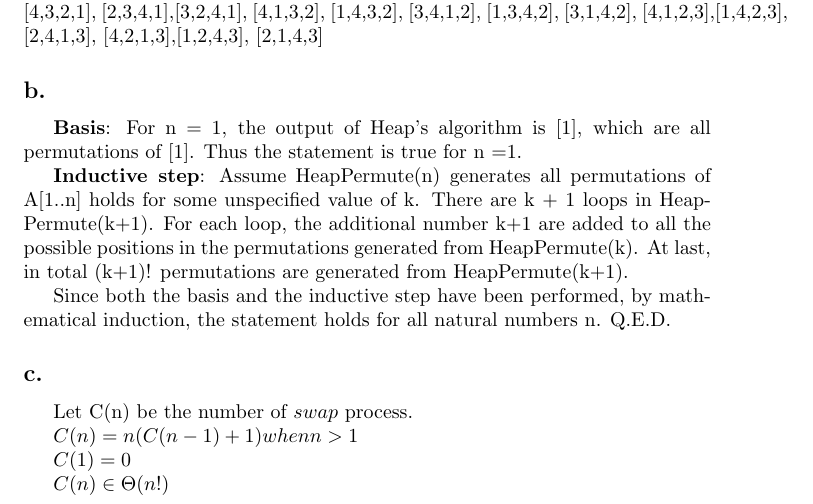
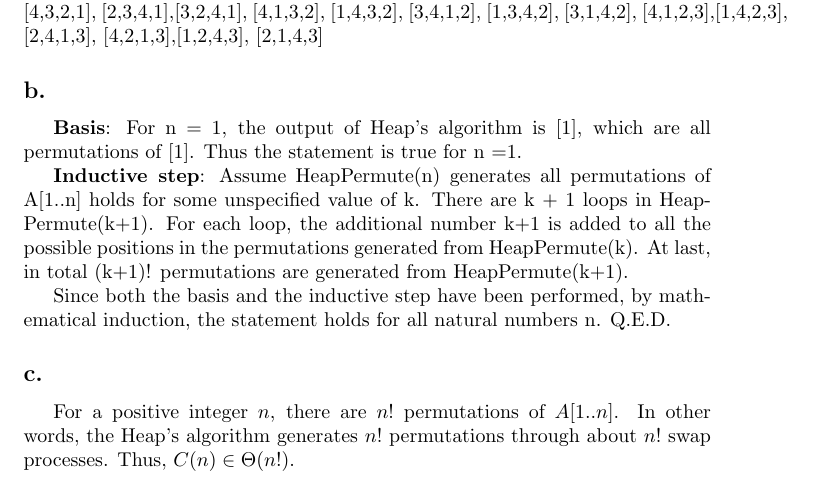
Before and after one commit to runninghack/Theory_of_Algorithms_HW, a LaTeX problem sheet (HW4/hw4.tex): part of page 1 of 3, cut so that both start at the same text. Compiled offline with pdfLaTeX.

Commit message:
update hw4

```diff
--- a/HW4/hw4.tex
+++ b/HW4/hw4.tex
@@ -38,19 +38,13 @@
 
 \textbf{Basis}: For n = 1, the output of Heap's algorithm is [1], which are all permutations of [1]. Thus the statement is true for n =1.
 
-\textbf{Inductive step}: Assume HeapPermute(n) generates all permutations of A[1..n] holds for some unspecified value of k. There are k + 1 loops in HeapPermute(k+1). For each loop, the additional number k+1 are added to all the possible positions in the permutations generated from  HeapPermute(k). At last, in total (k+1)! permutations are generated from HeapPermute(k+1).
+\textbf{Inductive step}: Assume HeapPermute(n) generates all permutations of A[1..n] holds for some unspecified value of k. There are k + 1 loops in HeapPermute(k+1). For each loop, the additional number k+1 is added to all the possible positions in the permutations generated from  HeapPermute(k). At last, in total (k+1)! permutations are generated from HeapPermute(k+1).
 
 Since both the basis and the inductive step have been performed, by mathematical induction, the statement holds for all natural numbers n. Q.E.D.
 
 \subsection*{c. }
 
-Let C(n) be the number of $swap$ process.
-
-$C(n) = n(C(n-1)+1) when n >1$
-
-$C(1) = 0$
-
-$C(n) \in \Theta(n!)$
+For a positive integer $n$, there are $n!$ permutations of $A[1..n]$. In other words, the Heap's algorithm generates $n!$ permutations through about $n!$ swap processes. Thus, $C(n) \in \Theta(n!)$.
 
 \section{Exercises 4.3 - 7}
 
```
Also changed, not shown: HW4/hw4.pdf.
